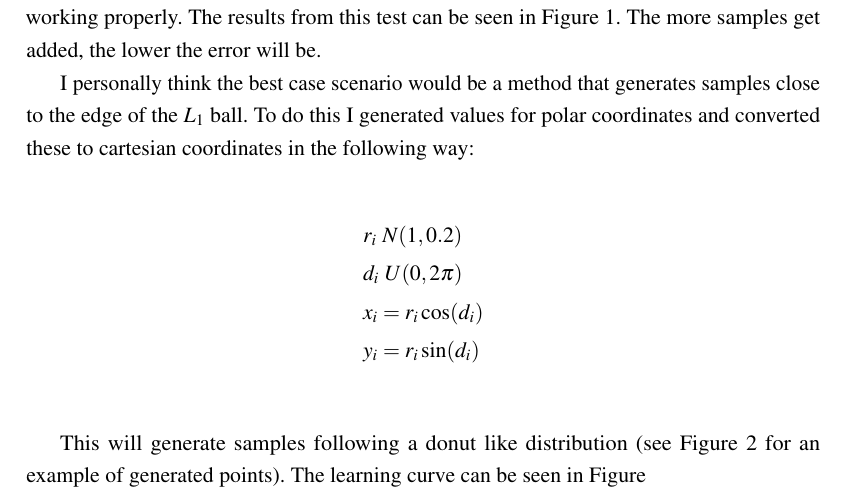
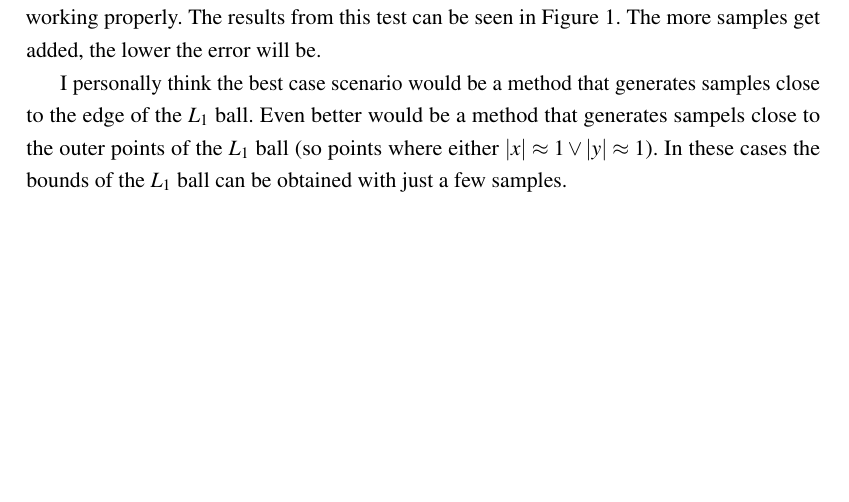
Before and after one commit to Frans-db/ml2.final-assignment, a LaTeX document (report/main.tex): part of page 3 of 13 before the commit and part of page 3 of 12 after it, cut so that both start at the same text, the shorter picture padded with empty space. Compiled offline with pdfLaTeX.

Commit message:
cleanup and writing for 1d e

```diff
--- a/report/main.tex
+++ b/report/main.tex
@@ -164,13 +164,7 @@ First I wanted to run a test using a basic uniform distribution to confirm the c
     \label{fig:learningcurve_uniform}
 \end{figure}
 
-I personally think the best case scenario would be a method that generates samples close to the edge of the $L_1$ ball. To do this I generated values for polar coordinates and converted these to cartesian coordinates in the following way:
+I personally think the best case scenario would be a method that generates samples close to the edge of the $L_1$ ball. Even better would be a method that generates sampels close to the outer points of the $L_1$ ball (so points where either $|x| \approx 1 \lor |y| \approx 1 $). In these cases the bounds of the $L_1$ ball can be obtained with just a few samples.
 
-\begin{align*}
-    &r_i ~ N(1, 0.2) \\
-    &d_i ~ U(0, 2\pi) \\
-    &x_i = r_i \cos(d_i) \\
-    &y_i = r_i \sin(d_i) \\
-\end{align*}
+\subsection{Similarly, generate data according to, what you would argue is, the ‘worst case’ scenario. Clearly specify how you generate this data and show the resulting learning curve. How close is this curve to the theoretical PAC bound?}
 
-This will generate samples following a donut like distribution (see Figure \ref{fig:donut} for an example of generated points). The learning curve can be seen in Figure
```
Also changed, not shown: report/images/donut.png (deleted), report/main.pdf, report/main.tex (13 more changed lines).
